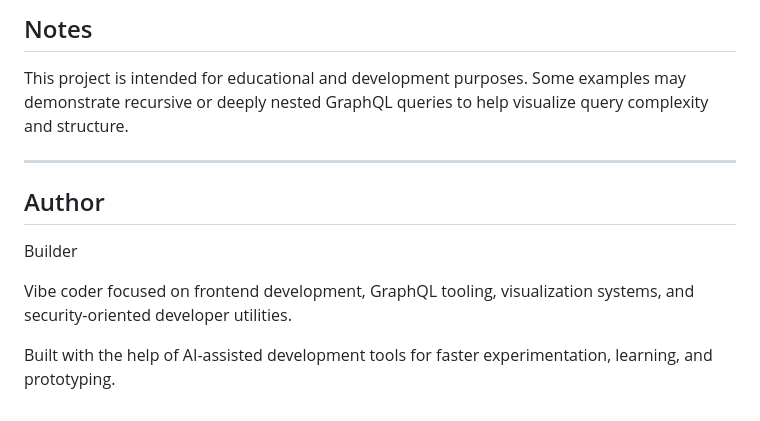
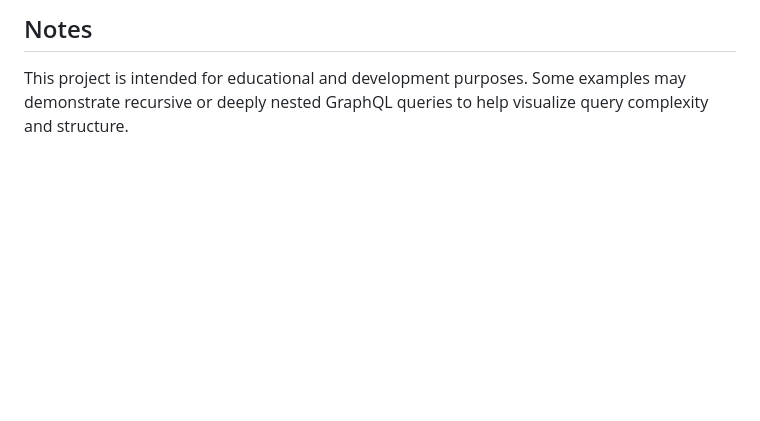
Before and after one commit to ethicalhacker-0101/graphql-query-visualizer, a Markdown page: README.md, the part around the change. Rendered like a GitHub page; blank space fills up the shorter version.

Commit message:
Remove author information from README
Removed author section and related content from README.

```diff
--- a/README.md
+++ b/README.md
@@ -163,13 +163,3 @@ Contributions, suggestions, and improvements are always welcome.
 ## Notes
 
 This project is intended for educational and development purposes. Some examples may demonstrate recursive or deeply nested GraphQL queries to help visualize query complexity and structure.
-
----
-
-## Author
-
-Builder
-
-Vibe coder focused on frontend development, GraphQL tooling, visualization systems, and security-oriented developer utilities.
-
-Built with the help of AI-assisted development tools for faster experimentation, learning, and prototyping.
```
